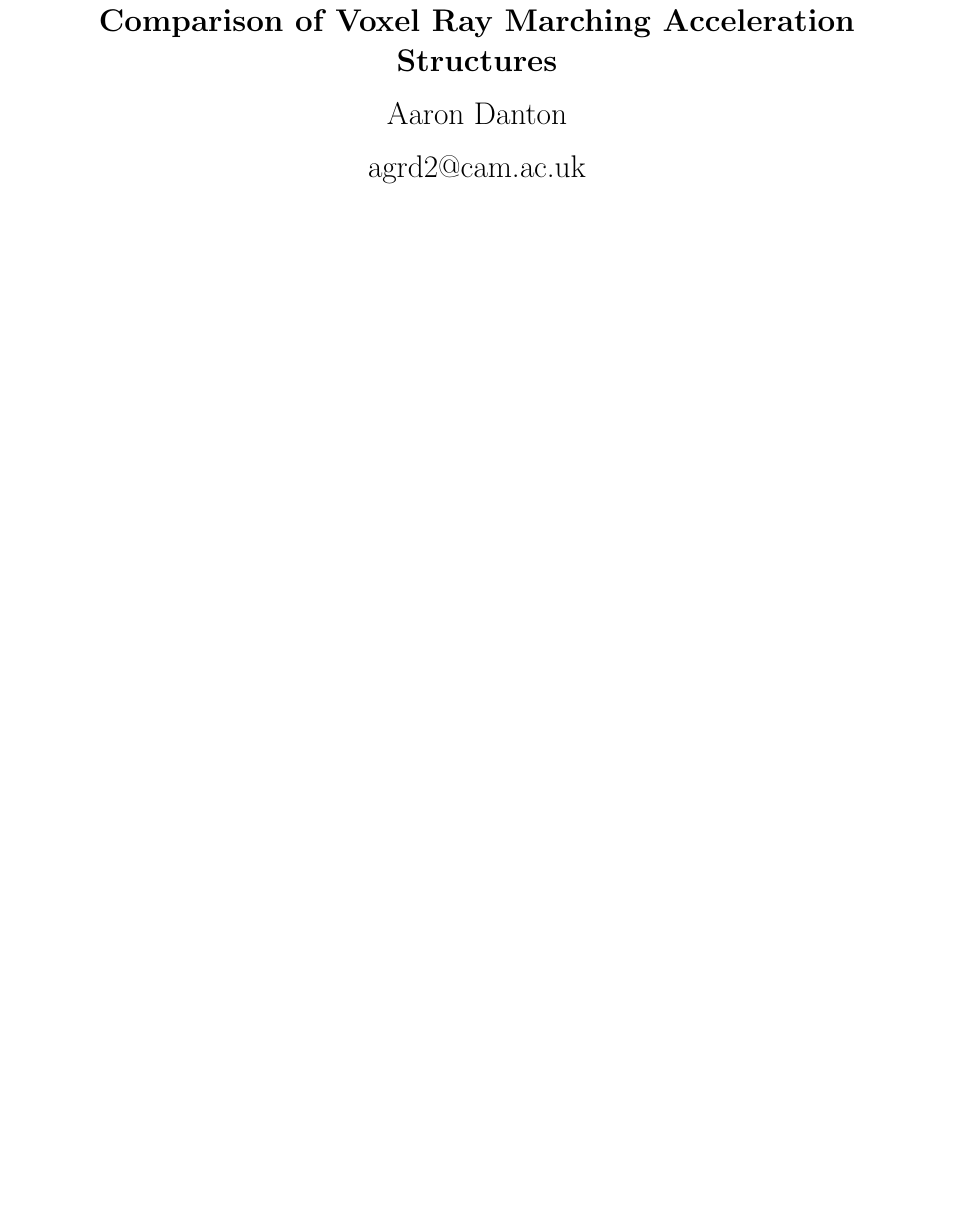
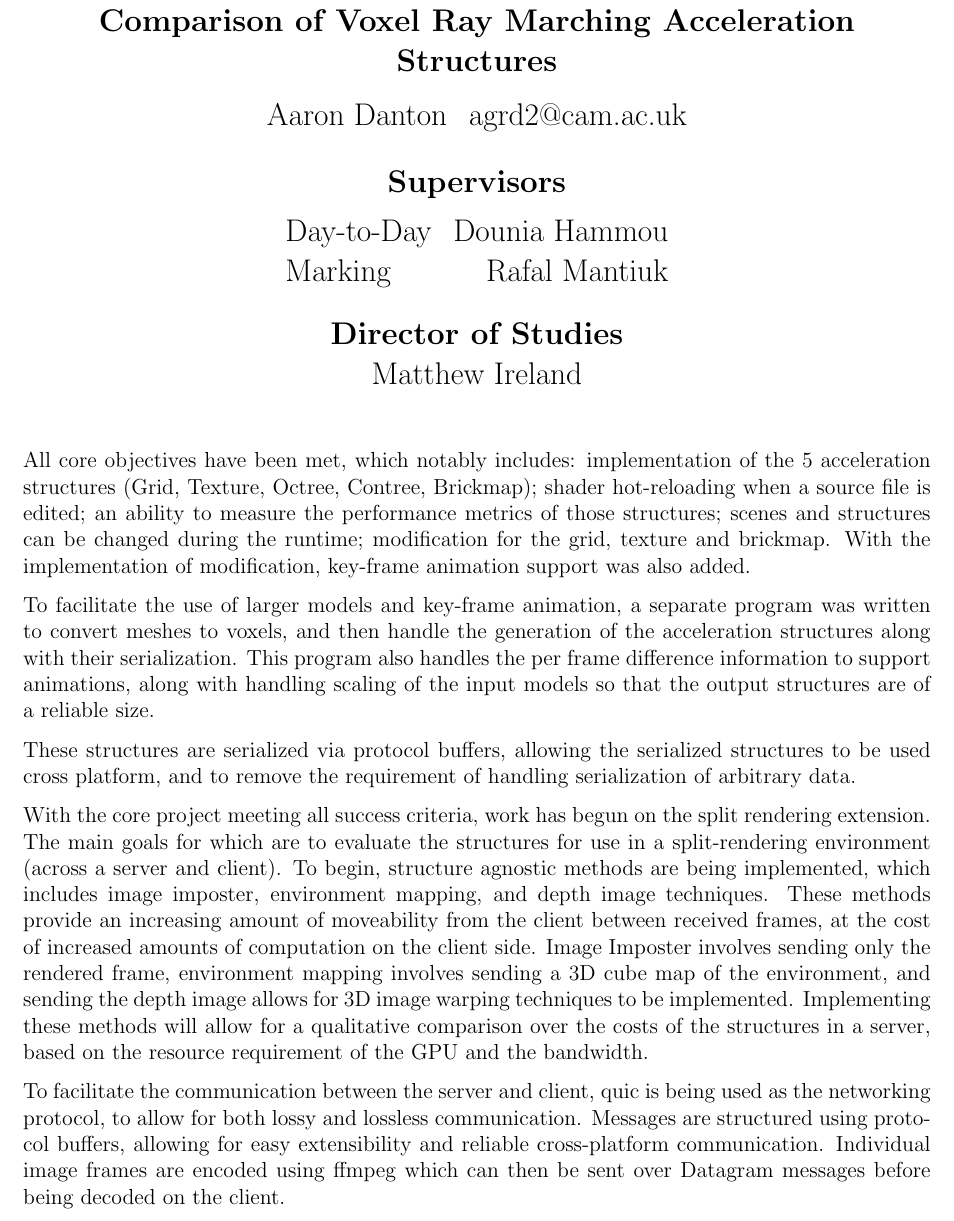
Before and after one commit to Rylthos/PartIIProject, a LaTeX document (Progress/progress.tex): part of the page, cut so that both start at the same text, the shorter picture padded with empty space. Compiled offline with pdfLaTeX.

Commit message:
[PROG] feat: finished writing

```diff
--- a/Progress/progress.tex
+++ b/Progress/progress.tex
@@ -7,9 +7,67 @@
 \begin{center}
   \Large\textbf{Comparison of Voxel Ray Marching Acceleration Structures}
 
-  Aaron Danton
+  \begin{tabular}{lr}
+    Aaron Danton & agrd2@cam.ac.uk
+  \end{tabular}
 
-  agrd2@cam.ac.uk
+  \vspace{0.5em}
+
+  \textbf{Supervisors}
+
+  \begin{tabular}{lr}
+    Day-to-Day & Dounia Hammou \\
+    Marking &  Rafal Mantiuk \\
+  \end{tabular}
+
+  \vspace{0.5em}
+
+  \textbf{Director of Studies} \\
+  Matthew Ireland \\
+
+  \vspace{2em}
+
 \end{center}
 
+All core objectives have been met, which notably includes:
+implementation of the 5 acceleration structures (Grid, Texture, Octree, Contree, Brickmap);
+shader hot-reloading when a source file is edited;
+an ability to measure the performance metrics of those structures;
+scenes and structures can be changed during the runtime;
+modification for the grid, texture and brickmap.
+With the implementation of modification, key-frame animation support was also
+added.
+
+To facilitate the use of larger models and key-frame animation, a separate
+program was written to convert meshes to voxels, and then handle the
+generation of the acceleration structures along with their serialization. This program also handles the per
+frame difference information to support animations, along with
+handling scaling of the input models so that the output structures
+are of a reliable size.
+
+These structures are serialized via protocol buffers, allowing the serialized
+structures to be used cross platform, and to remove the requirement of
+handling serialization of arbitrary data.
+
+With the core project meeting all success criteria, work has begun on
+the split rendering extension. The main goals for which are to evaluate the
+structures for use in a split-rendering environment (across a server and client).
+To begin, structure agnostic methods are being implemented,
+which includes image imposter, environment mapping, and depth image techniques.
+These methods provide an increasing amount of moveability from the client between received
+frames, at the cost of increased amounts of computation on
+the client side. Image Imposter involves sending only the rendered frame, environment
+mapping involves sending a 3D cube map of the environment, and sending the depth image
+allows for 3D image warping techniques to be implemented.
+Implementing these methods will allow for a qualitative
+comparison over the costs of the structures in a server, based on the resource
+requirement of the GPU and the bandwidth.
+
+To facilitate the communication between the server and client, quic is being
+used as the networking protocol, to allow for both lossy and lossless
+communication. Messages are structured using protocol buffers,
+allowing for easy extensibility and reliable cross-platform communication.
+Individual image frames are encoded using ffmpeg which can then
+be sent over Datagram messages before being decoded on the client.
+
 \end{document}
```
Also changed, not shown: 1 other file.
